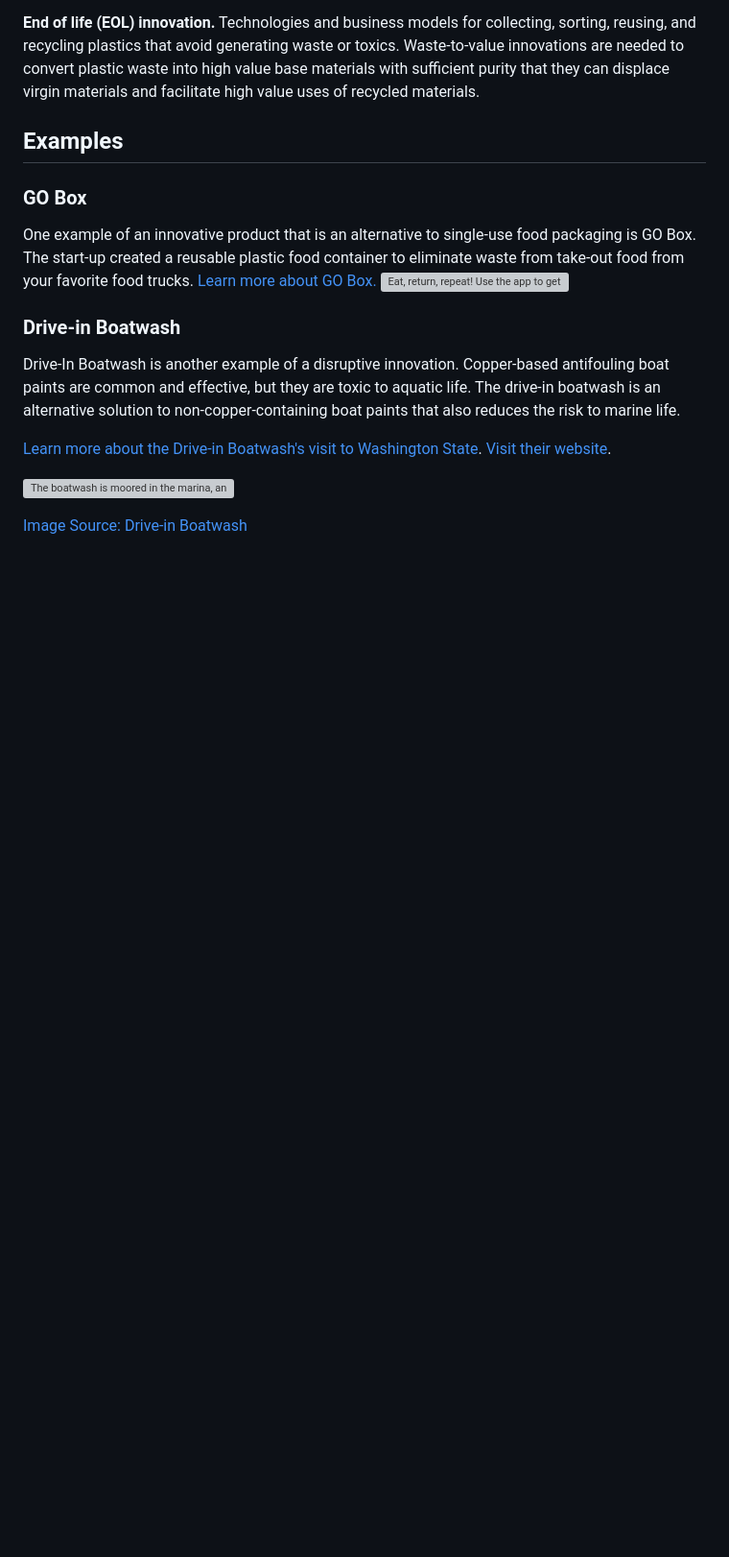
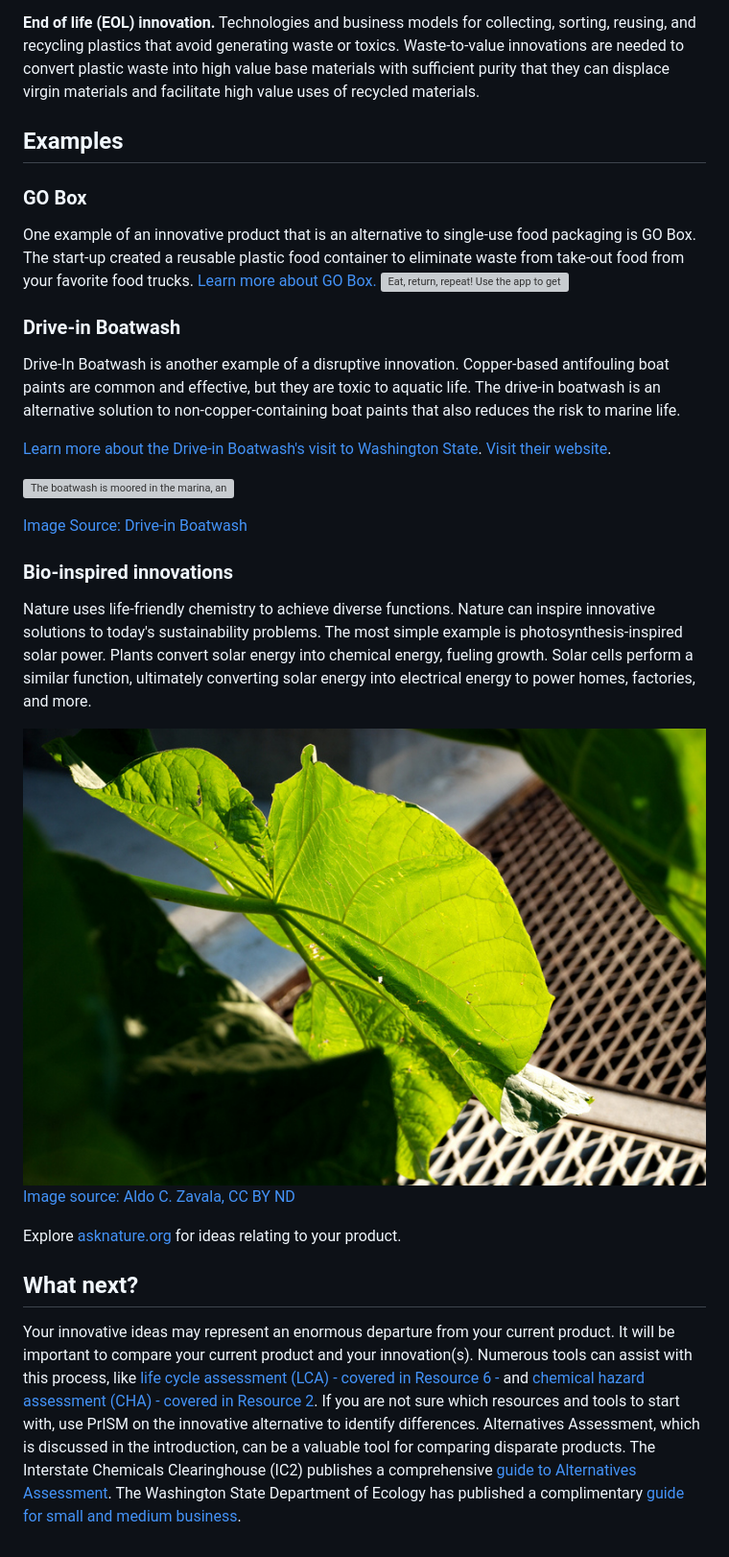
Before and after one commit to NorthwestGreenChemistry/PrISM, a Markdown page: app/content/step6-whole-product.md, the part around the change. Shown: that part at 96% size. Drawn GitHub-style; pictures changed too: app/assets/6-whole-product/Leaf.jpg (added); blank space fills up the shorter version; grey boxes are pictures that could not be loaded.

Commit message:
Biomimicry text
Added text about biomimicry and image.
Added text about how to decide between current product and innovation.

```diff
--- a/app/content/step6-whole-product.md
+++ b/app/content/step6-whole-product.md
@@ -34,3 +34,14 @@ Drive-In Boatwash is another example of a disruptive innovation. Copper-based an
 ![The boatwash is moored in the marina, and boats drive-in for automated bottom-hull cleaning.](https://raw.githubusercontent.com/NorthwestGreenChemistry/PrISM/develop/app/assets/6-whole-product/drive-in-boat-wash.png)
 
 [Image Source: Drive-in Boatwash](http://driveinboatwash.com/en/how-it-works/)
+
+### Bio-inspired innovations
+Nature uses life-friendly chemistry to achieve diverse functions. Nature can inspire innovative solutions to today's sustainability problems. The most simple example is photosynthesis-inspired solar power. Plants convert solar energy into chemical energy, fueling growth. Solar cells perform a similar function, ultimately converting solar energy into electrical energy to power homes, factories, and more.
+
+![](https://raw.githubusercontent.com/NorthwestGreenChemistry/PrISM/develop/app/assets/6-whole-product/Leaf.jpg)
+[Image source: Aldo C. Zavala, CC BY ND](https://asknature.org/strategy/photosynthesis-converts-solar-energy-into-chemical-energy/#jp-carousel-7098)
+
+Explore [asknature.org](https://asknature.org/) for ideas relating to your product.
+
+## What next?
+Your innovative ideas may represent an enormous departure from your current product. It will be important to compare your current product and your innovation(s). Numerous tools can assist with this process, like [life cycle assessment (LCA) - covered in Resource 6 -](https://github.com/NorthwestGreenChemistry/PrISM/blob/develop/app/content/resource6-life-cycle-assessment.md) and [chemical hazard assessment (CHA) - covered in Resource 2](https://github.com/NorthwestGreenChemistry/PrISM/blob/develop/app/content/resource2-chemical-hazard-assessment.md). If you are not sure which resources and tools to start with, use PrISM on the innovative alternative to identify differences. Alternatives Assessment, which is discussed in the introduction, can be a valuable tool for comparing disparate products. The Interstate Chemicals Clearinghouse (IC2) publishes a comprehensive [guide to Alternatives Assessment](http://theic2.org/alternatives_assessment_guide). The Washington State Department of Ecology has published a complimentary [guide for small and medium business](https://fortress.wa.gov/ecy/publications/SummaryPages/1504002.html).
```
Also changed, not shown: app/assets/6-whole-product/Photosynthesis.jpg (added).
